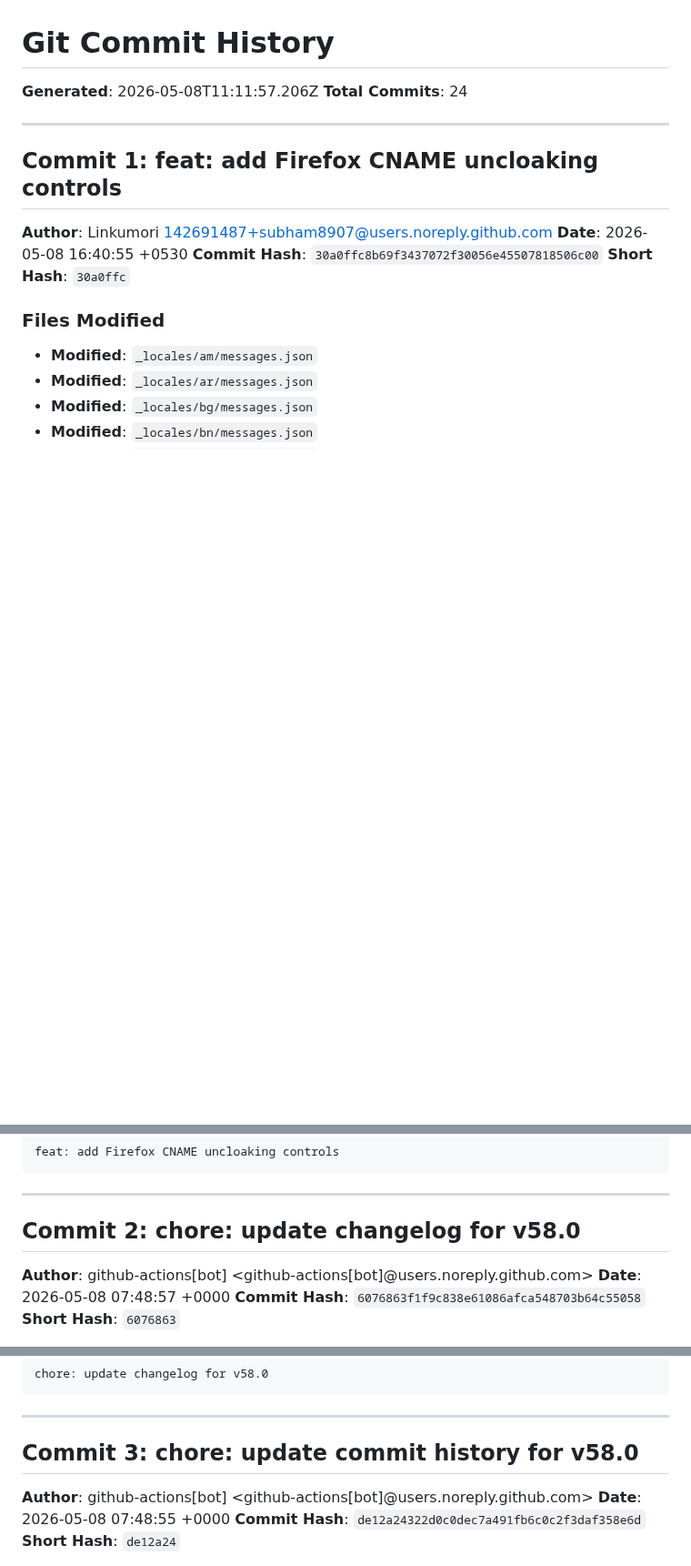
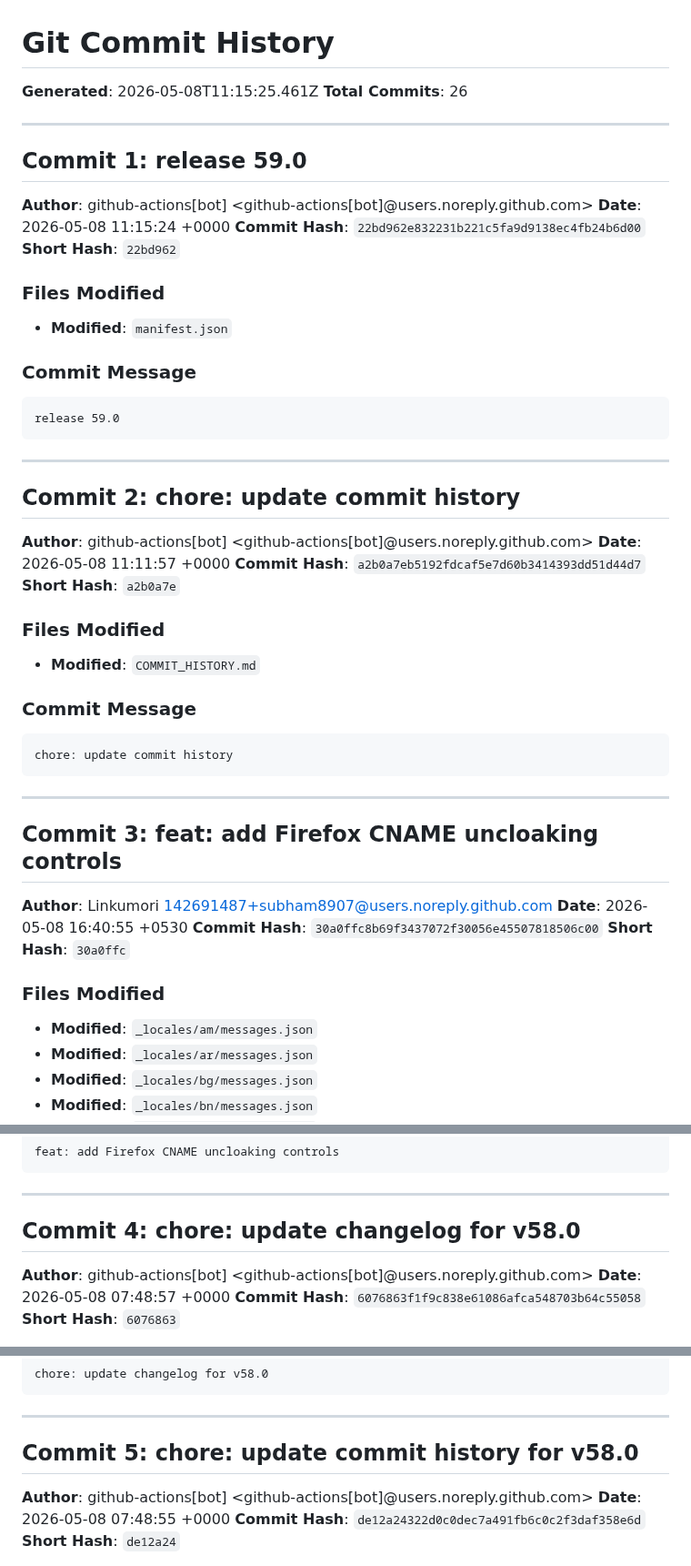
Before and after one commit to Linkumori/Linkumori-Addon, a Markdown page: COMMIT_HISTORY.md, 3 parts joined by grey strips. Shown at 91% size. Rendered like a GitHub page; blank space fills up the shorter version.

Commit message:
chore: update commit history for v59.0

````diff
--- a/COMMIT_HISTORY.md
+++ b/COMMIT_HISTORY.md
@@ -1,11 +1,49 @@
 # Git Commit History
 
-**Generated**: 2026-05-08T11:11:57.206Z
-**Total Commits**: 24
+**Generated**: 2026-05-08T11:15:25.461Z
+**Total Commits**: 26
 
 ---
 
-## Commit 1: feat: add Firefox CNAME uncloaking controls
+## Commit 1: release 59.0
+
+**Author**: github-actions[bot] <github-actions[bot]@users.noreply.github.com>
+**Date**: 2026-05-08 11:15:24 +0000
+**Commit Hash**: `22bd962e832231b221c5fa9d9138ec4fb24b6d00`
+**Short Hash**: `22bd962`
+
+### Files Modified
+
+- **Modified**: `manifest.json`
+
+### Commit Message
+
+```
+release 59.0
+```
+
+---
+
+## Commit 2: chore: update commit history
+
+**Author**: github-actions[bot] <github-actions[bot]@users.noreply.github.com>
+**Date**: 2026-05-08 11:11:57 +0000
+**Commit Hash**: `a2b0a7eb5192fdcaf5e7d60b3414393dd51d44d7`
+**Short Hash**: `a2b0a7e`
+
+### Files Modified
+
+- **Modified**: `COMMIT_HISTORY.md`
+
+### Commit Message
+
+```
+chore: update commit history
+```
+
+---
+
+## Commit 3: feat: add Firefox CNAME uncloaking controls
 
 **Author**: Linkumori <142691487+subham8907@users.noreply.github.com>
 **Date**: 2026-05-08 16:40:55 +0530
@@ -83,7 +121,7 @@ feat: add Firefox CNAME uncloaking controls
 
 ---
 
-## Commit 2: chore: update changelog for v58.0
+## Commit 4: chore: update changelog for v58.0
 
 **Author**: github-actions[bot] <github-actions[bot]@users.noreply.github.com>
 **Date**: 2026-05-08 07:48:57 +0000
@@ -102,7 +140,7 @@ chore: update changelog for v58.0
 
 ---
 
-## Commit 3: chore: update commit history for v58.0
+## Commit 5: chore: update commit history for v58.0
 
 **Author**: github-actions[bot] <github-actions[bot]@users.noreply.github.com>
 **Date**: 2026-05-08 07:48:55 +0000
````
Also changed, not shown: other parts of COMMIT_HISTORY.md (+22 -22 lines).
